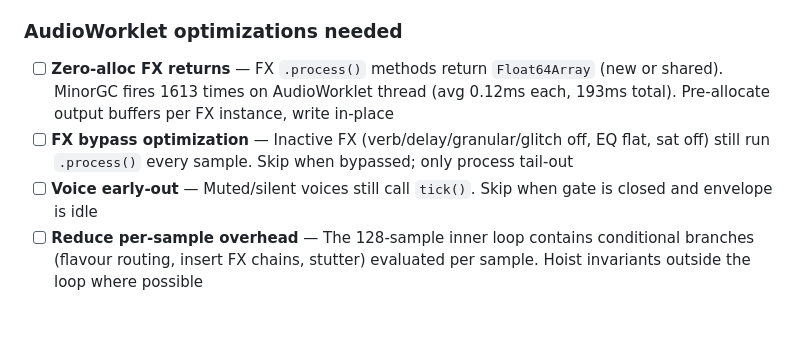
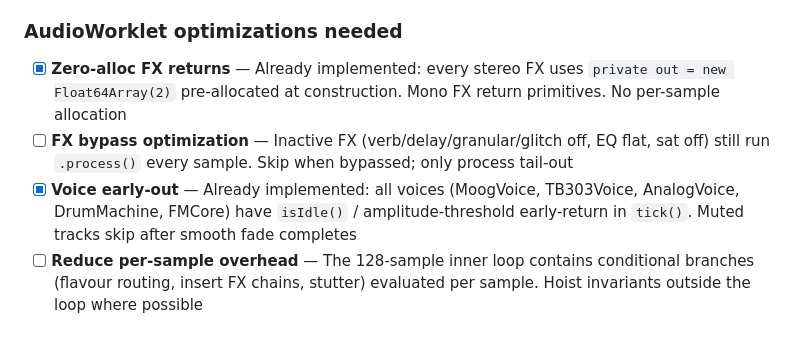
Before and after one commit to im9/inboil, a Markdown page: docs/ai/BACKLOG.md, the part around the change. Rendered like a GitHub page.

Commit message:
docs: mark zero-alloc FX and voice early-out as done in BACKLOG
Both optimizations were already implemented in the codebase — update
BACKLOG checklist to reflect current state.

Co-Authored-By: Claude Opus 4.6 (1M context) <noreply@anthropic.com>

```diff
--- a/docs/ai/BACKLOG.md
+++ b/docs/ai/BACKLOG.md
@@ -36,9 +36,9 @@ Chrome trace profiling (2026-04-03) revealed the root cause: **AudioWorklet proc
 - [ ] **Edge adjacency pre-index** — Not profiled; negligible at current scale (<20 edges)
 
 ### AudioWorklet optimizations needed
-- [ ] **Zero-alloc FX returns** — FX `.process()` methods return `Float64Array` (new or shared). MinorGC fires 1613 times on AudioWorklet thread (avg 0.12ms each, 193ms total). Pre-allocate output buffers per FX instance, write in-place
+- [x] **Zero-alloc FX returns** — Already implemented: every stereo FX uses `private out = new Float64Array(2)` pre-allocated at construction. Mono FX return primitives. No per-sample allocation
 - [ ] **FX bypass optimization** — Inactive FX (verb/delay/granular/glitch off, EQ flat, sat off) still run `.process()` every sample. Skip when bypassed; only process tail-out
-- [ ] **Voice early-out** — Muted/silent voices still call `tick()`. Skip when gate is closed and envelope is idle
+- [x] **Voice early-out** — Already implemented: all voices (MoogVoice, TB303Voice, AnalogVoice, DrumMachine, FMCore) have `isIdle()` / amplitude-threshold early-return in `tick()`. Muted tracks skip after smooth fade completes
 - [ ] **Reduce per-sample overhead** — The 128-sample inner loop contains conditional branches (flavour routing, insert FX chains, stutter) evaluated per sample. Hoist invariants outside the loop where possible
 
 ## Bug Fixes
```
